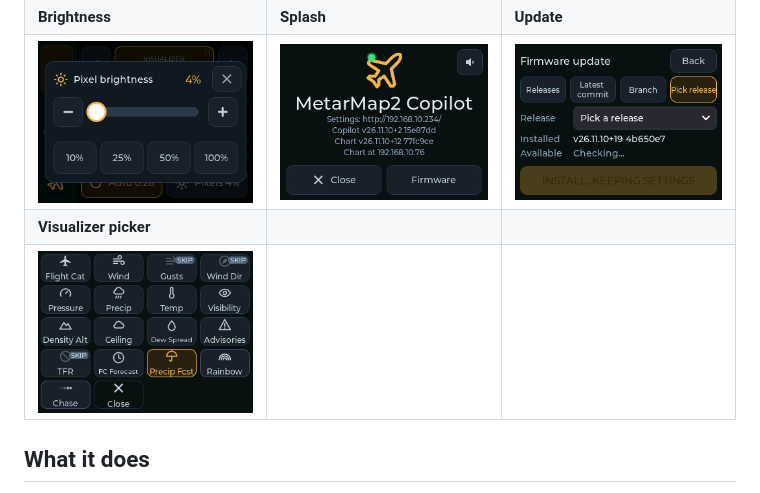
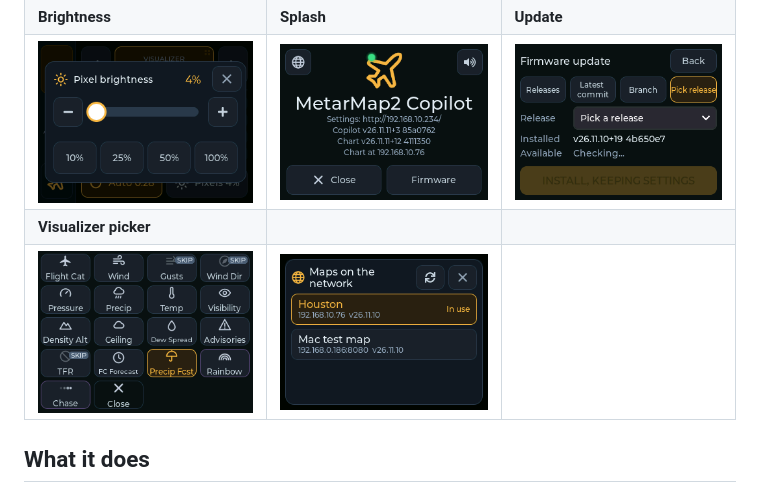
Before and after one commit to dman776/metarmap2_remote, a Markdown page: README.md, the part around the change. Drawn GitHub-style; pictures changed too: docs/maps.png (added), docs/splash.png.

Commit message:
Screenshots: the splash with the map picker's globe, and the map picker

```diff
--- a/README.md
+++ b/README.md
@@ -15,7 +15,7 @@ drives pixels itself.
 | **Brightness** | **Splash** | **Update** |
 | ![The brightness sheet](docs/brightness.png) | ![The logo's splash: versions, addresses, Close and Firmware, the map picker's globe at the top left and the volume button at the top right](docs/splash.png) | ![The firmware update screen](docs/update.png) |
 | **Visualizer picker** | | |
-| ![The visualizer picker: a tile for each visualizer; Gusts, Wind Dir and TFR are skipped (dimmed, with a SKIP badge)](docs/picker.png) | | |
+| ![The visualizer picker: a tile for each visualizer; Gusts, Wind Dir and TFR are skipped (dimmed, with a SKIP badge)](docs/picker.png) | ![The map picker: the maps announcing on the network, the one in use marked](docs/maps.png) | |
 
 ## What it does
 
```
